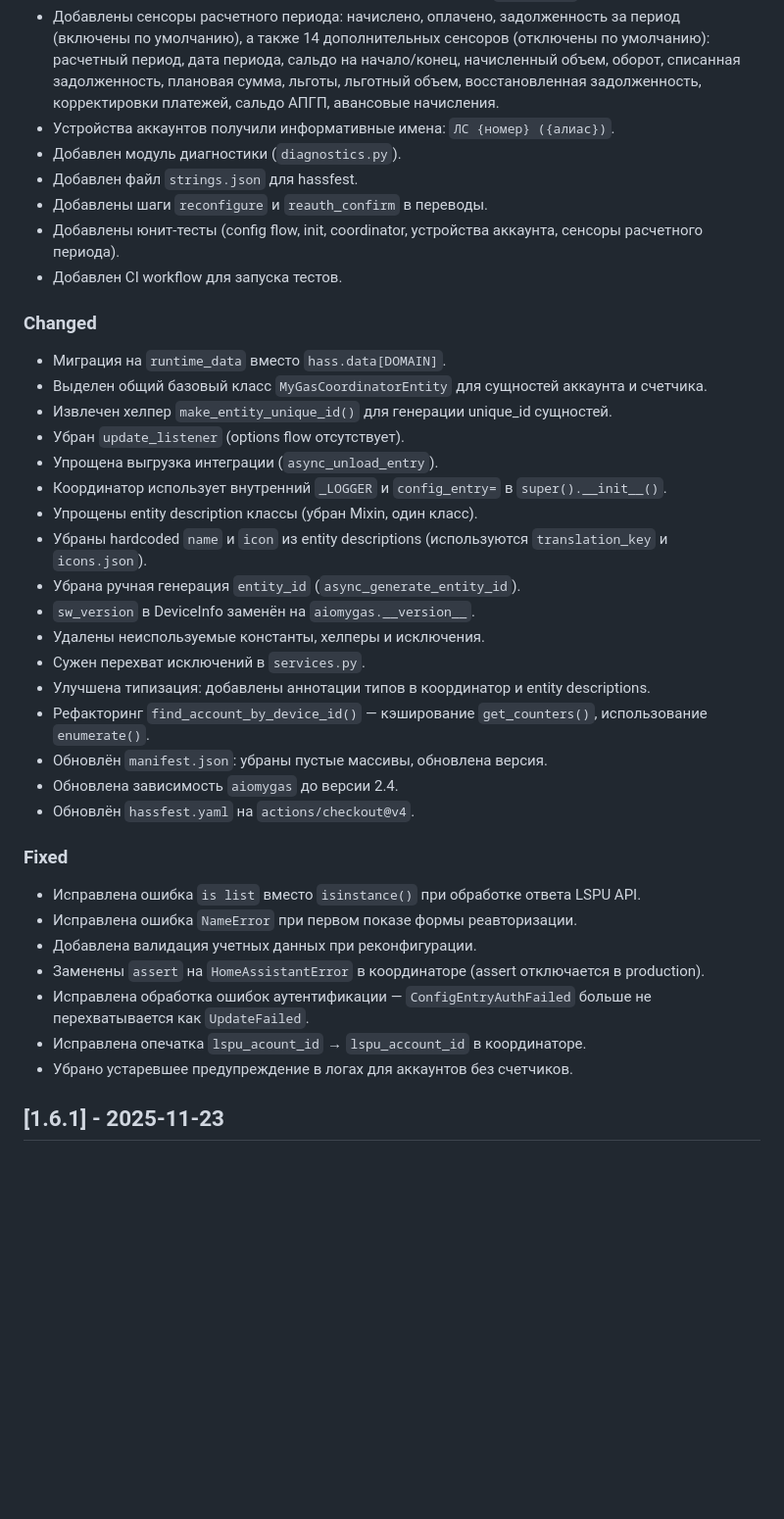
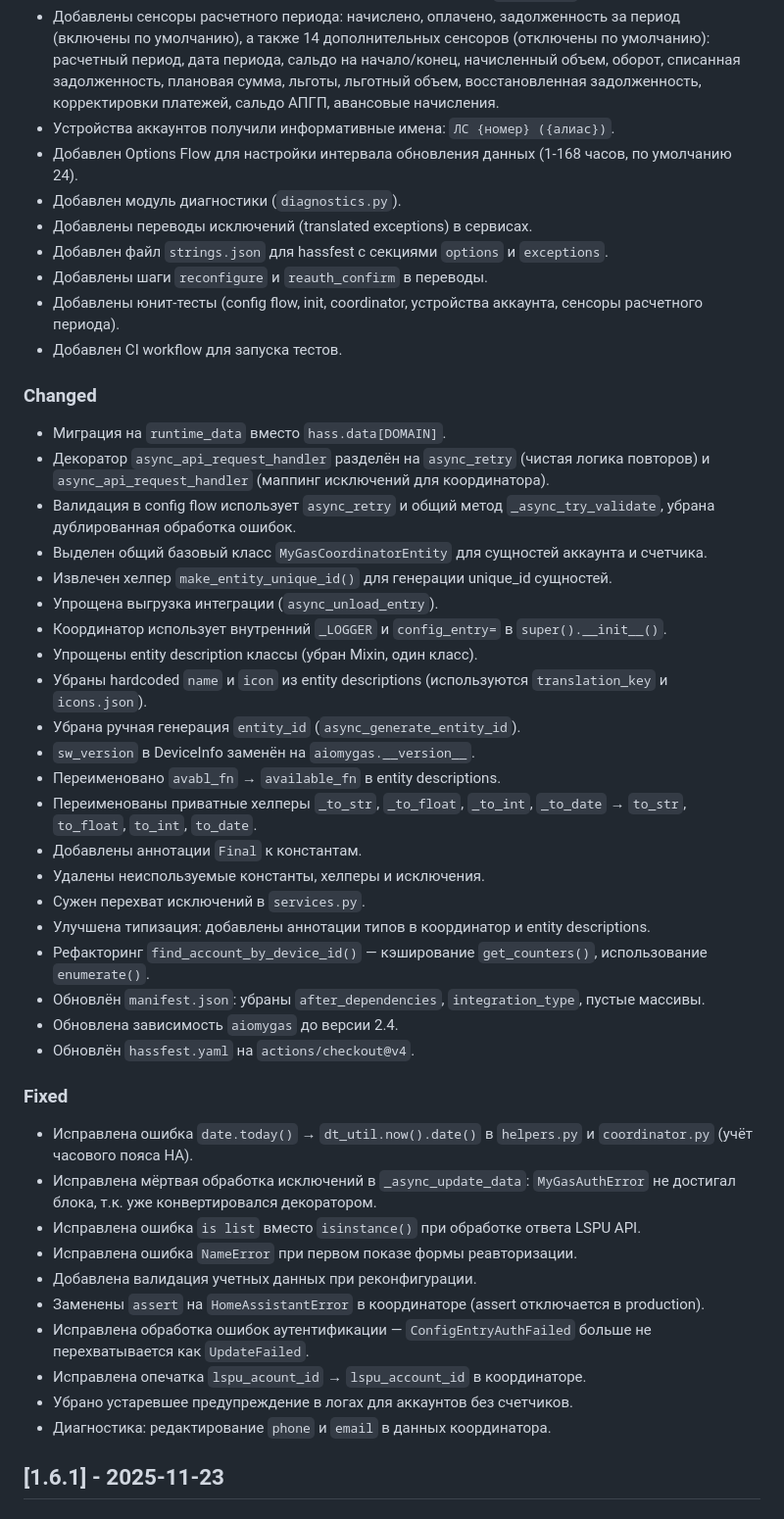
Before and after one commit to lizardsystems/hass-mygas, a Markdown page: CHANGELOG.md, the part around one of its changes. Shown at 98% size. Rendered like a GitHub page; blank space fills up the shorter version.

```diff
--- a/CHANGELOG.md
+++ b/CHANGELOG.md
@@ -39,8 +15,10 @@ and this project adheres to [Semantic Versioning](https://semver.org/spec/v2.0.0
  - Устройства счетчиков привязаны к устройству аккаунта через `via_device`.
  - Добавлены сенсоры расчетного периода: начислено, оплачено, задолженность за период (включены по умолчанию), а также 14 дополнительных сенсоров (отключены по умолчанию): расчетный период, дата периода, сальдо на начало/конец, начисленный объем, оборот, списанная задолженность, плановая сумма, льготы, льготный объем, восстановленная задолженность, корректировки платежей, сальдо АПГП, авансовые начисления.
  - Устройства аккаунтов получили информативные имена: `ЛС {номер} ({алиас})`.
+ - Добавлен Options Flow для настройки интервала обновления данных (1-168 часов, по умолчанию 24).
  - Добавлен модуль диагностики (`diagnostics.py`).
- - Добавлен файл `strings.json` для hassfest.
+ - Добавлены переводы исключений (translated exceptions) в сервисах.
+ - Добавлен файл `strings.json` для hassfest с секциями `options` и `exceptions`.
  - Добавлены шаги `reconfigure` и `reauth_confirm` в переводы.
  - Добавлены юнит-тесты (config flow, init, coordinator, устройства аккаунта, сенсоры расчетного периода).
  - Добавлен CI workflow для запуска тестов.
@@ -48,25 +26,31 @@ and this project adheres to [Semantic Versioning](https://semver.org/spec/v2.0.0
 ### Changed
 
  - Миграция на `runtime_data` вместо `hass.data[DOMAIN]`.
+ - Декоратор `async_api_request_handler` разделён на `async_retry` (чистая логика повторов) и `async_api_request_handler` (маппинг исключений для координатора).
+ - Валидация в config flow использует `async_retry` и общий метод `_async_try_validate`, убрана дублированная обработка ошибок.
  - Выделен общий базовый класс `MyGasCoordinatorEntity` для сущностей аккаунта и счетчика.
  - Извлечен хелпер `make_entity_unique_id()` для генерации unique_id сущностей.
- - Убран `update_listener` (options flow отсутствует).
  - Упрощена выгрузка интеграции (`async_unload_entry`).
  - Координатор использует внутренний `_LOGGER` и `config_entry=` в `super().__init__()`.
  - Упрощены entity description классы (убран Mixin, один класс).
  - Убраны hardcoded `name` и `icon` из entity descriptions (используются `translation_key` и `icons.json`).
  - Убрана ручная генерация `entity_id` (`async_generate_entity_id`).
  - `sw_version` в DeviceInfo заменён на `aiomygas.__version__`.
+ - Переименовано `avabl_fn` → `available_fn` в entity descriptions.
+ - Переименованы приватные хелперы `_to_str`, `_to_float`, `_to_int`, `_to_date` → `to_str`, `to_float`, `to_int`, `to_date`.
+ - Добавлены аннотации `Final` к константам.
  - Удалены неиспользуемые константы, хелперы и исключения.
  - Сужен перехват исключений в `services.py`.
  - Улучшена типизация: добавлены аннотации типов в координатор и entity descriptions.
  - Рефакторинг `find_account_by_device_id()` — кэширование `get_counters()`, использование `enumerate()`.
- - Обновлён `manifest.json`: убраны пустые массивы, обновлена версия.
+ - Обновлён `manifest.json`: убраны `after_dependencies`, `integration_type`, пустые массивы.
  - Обновлена зависимость `aiomygas` до версии 2.4.
  - Обновлён `hassfest.yaml` на `actions/checkout@v4`.
 
 ### Fixed
 
+ - Исправлена ошибка `date.today()` → `dt_util.now().date()` в `helpers.py` и `coordinator.py` (учёт часового пояса HA).
+ - Исправлена мёртвая обработка исключений в `_async_update_data`: `MyGasAuthError` не достигал блока, т.к. уже конвертировался декоратором.
  - Исправлена ошибка `is list` вместо `isinstance()` при обработке ответа LSPU API.
  - Исправлена ошибка `NameError` при первом показе формы реавторизации.
  - Добавлена валидация учетных данных при реконфигурации.
@@ -74,6 +58,7 @@ and this project adheres to [Semantic Versioning](https://semver.org/spec/v2.0.0
  - Исправлена обработка ошибок аутентификации — `ConfigEntryAuthFailed` больше не перехватывается как `UpdateFailed`.
  - Исправлена опечатка `lspu_acount_id` → `lspu_account_id` в координаторе.
  - Убрано устаревшее предупреждение в логах для аккаунтов без счетчиков.
+ - Диагностика: редактирование `phone` и `email` в данных координатора.
 
 ## [1.6.1] - 2025-11-23
 
```
Also changed, not shown: other parts of CHANGELOG.md (+0 -24 lines), README.md (+8 -4 lines), images/account_device.png (added), images/sensors-03.png (deleted), images/sensors-04.png (deleted), images/setup-06.png, 1 other file.
